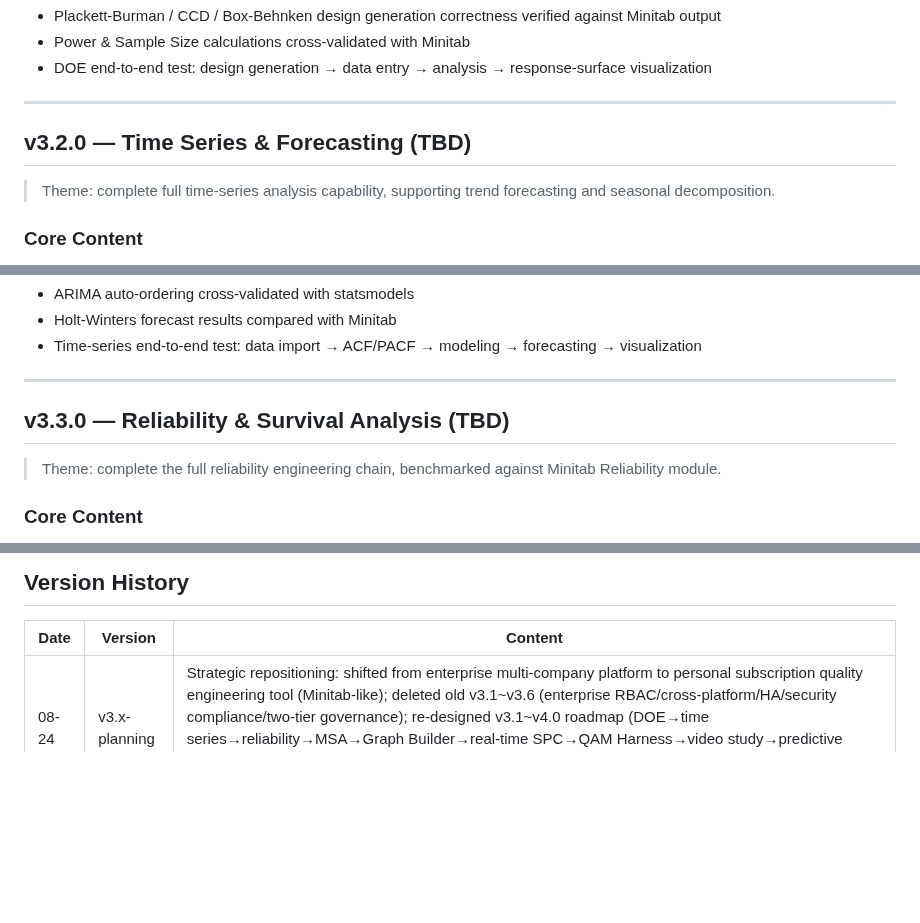
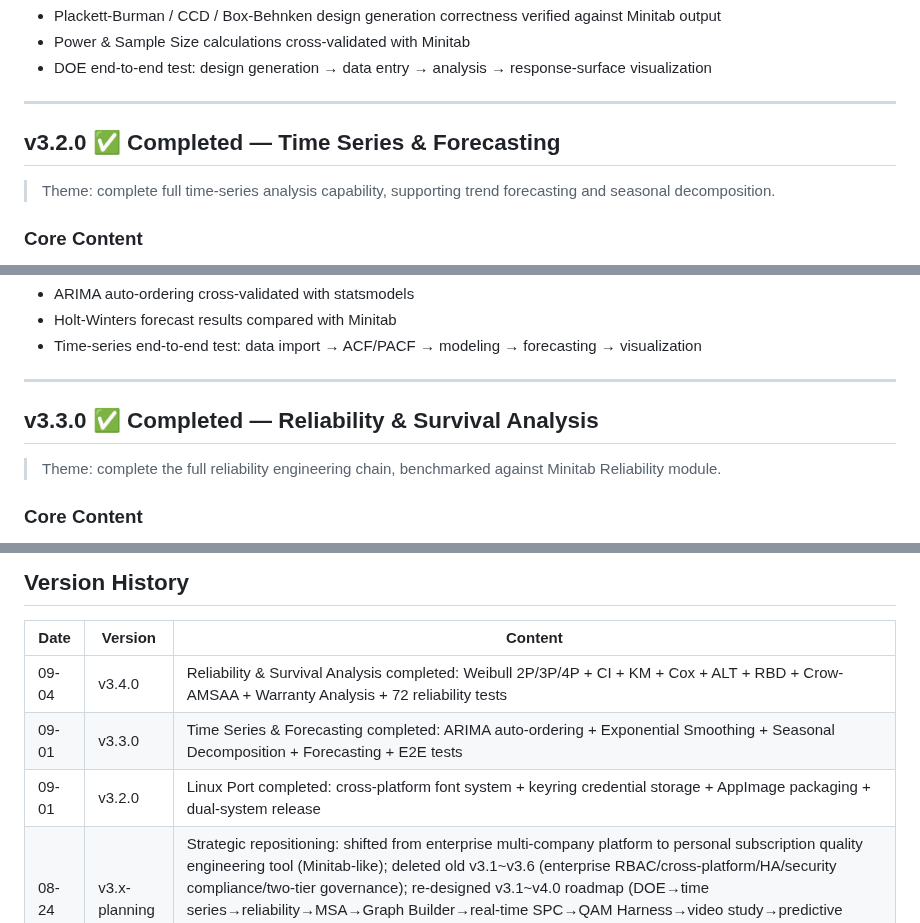
Before and after one commit to chrisliuu345/AKIA-local, a Markdown page: ROADMAP.en.md, 3 parts joined by grey strips. Rendered like a GitHub page; blank space fills up the shorter version.

Commit message:
docs: update roadmap — v3.2.0/v3.3.0/v3.4.0 marked completed

```diff
--- a/ROADMAP.en.md
+++ b/ROADMAP.en.md
@@ -441,7 +441,7 @@ python build_nuitka.py --onefile      # single executable
 
 ---
 
-## v3.2.0 — Time Series & Forecasting (TBD)
+## v3.2.0 ✅ Completed — Time Series & Forecasting
 
 > Theme: complete full time-series analysis capability, supporting trend forecasting and seasonal decomposition.
 
@@ -459,7 +459,7 @@ python build_nuitka.py --onefile      # single executable
 
 ---
 
-## v3.3.0 — Reliability & Survival Analysis (TBD)
+## v3.3.0 ✅ Completed — Reliability & Survival Analysis
 
 > Theme: complete the full reliability engineering chain, benchmarked against Minitab Reliability module.
 
@@ -605,6 +605,9 @@ python build_nuitka.py --onefile      # single executable
 
 | Date | Version | Content |
 |------|---------|---------|
+| 09-04 | v3.4.0 | Reliability & Survival Analysis completed: Weibull 2P/3P/4P + CI + KM + Cox + ALT + RBD + Crow-AMSAA + Warranty Analysis + 72 reliability tests |
+| 09-01 | v3.3.0 | Time Series & Forecasting completed: ARIMA auto-ordering + Exponential Smoothing + Seasonal Decomposition + Forecasting + E2E tests |
+| 09-01 | v3.2.0 | Linux Port completed: cross-platform font system + keyring credential storage + AppImage packaging + dual-system release |
 | 08-24 | v3.x-planning | Strategic repositioning: shifted from enterprise multi-company platform to personal subscription quality engineering tool (Minitab-like); deleted old v3.1~v3.6 (enterprise RBAC/cross-platform/HA/security compliance/two-tier governance); re-designed v3.1~v4.0 roadmap (DOE→time series→reliability→MSA→Graph Builder→real-time SPC→QAM Harness→video study→predictive analytics); core competitiveness pillars reduced from 6 to 5 (workflow integration / real-time factory / IE tool suite / QAM Harness / Chinese localization) |
 | 08-24 | v3.x-AI-arch | AI architecture decision: pillar 4 redefined from "local LLM" to "AI assistant (cloud API + local model tiered)"; v3.1.0 adds AI API management panel (6-provider GUI config + data privacy prompt); v3.2.0 server adds AI proxy forwarding; v4.0.0 local LLM positioned as enterprise-exclusive |
 | 08-23 | v2.7.0 | Completed: P1 phase (7 core features + 4 performance optimizations) + P2 phase (6 items) + Code quality review (9 fixes) + UI integration (4 Tabs: SPC/capability/hypothesis/sampling) · 537+ tests |
```
Also changed, not shown: other parts of ROADMAP.en.md (+2 -2 lines), ROADMAP.md (+7 -4 lines).
